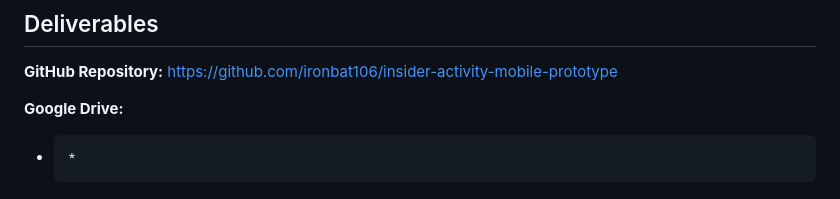
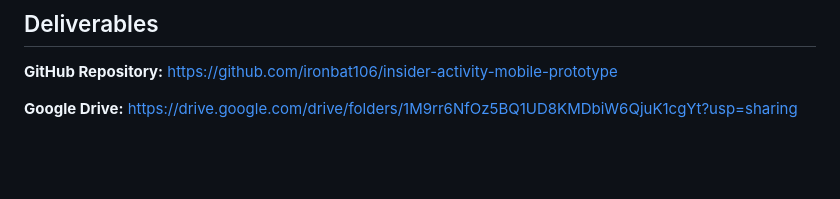
Before and after one commit to ironbat106/insider-activity-mobile-prototype, a Markdown page: README.md, the part around the change. Drawn GitHub-style; blank space fills up the shorter version.

Commit message:
Final work done

```diff
--- a/README.md
+++ b/README.md
@@ -130,4 +130,4 @@ The application was developed, reviewed and tested by me during development.
 https://github.com/ironbat106/insider-activity-mobile-prototype
 
 **Google Drive:**
-*     *
+https://drive.google.com/drive/folders/1M9rr6NfOz5BQ1UD8KMDbiW6QjuK1cgYt?usp=sharing
```
